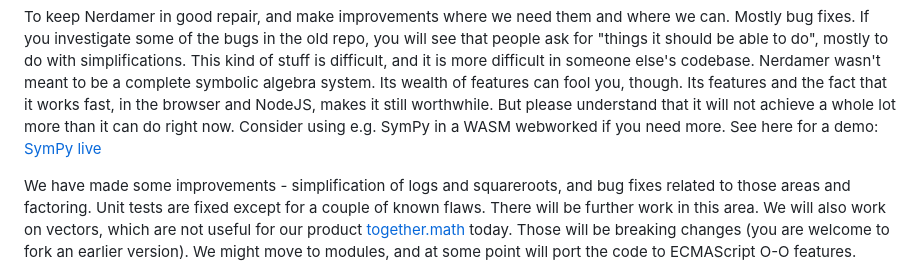
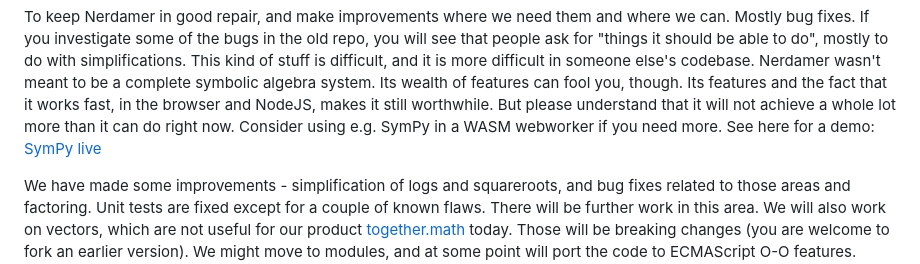
Before and after one commit to together-science/nerdamer-prime, a Markdown page: README.md, the part around the change. GitHub-like rendering.

```diff
--- a/README.md
+++ b/README.md
@@ -13,7 +13,7 @@ some of the bugs in the old repo, you will see that people ask for "things it sh
 This kind of stuff is difficult, and it is more difficult in someone else's codebase. Nerdamer wasn't meant to be a complete symbolic
 algebra system. Its wealth of features can fool you, though. Its features and the fact that it works fast, in the browser and NodeJS,
 makes it still worthwhile. But please understand that it will not achieve a whole lot more than it can do right now. Consider using
-e.g. SymPy in a WASM webworked if you need more. See here for a demo: [SymPy live](https://live.sympy.org/)
+e.g. SymPy in a WASM webworker if you need more. See here for a demo: [SymPy live](https://live.sympy.org/)
 
 We have made some improvements - simplification of logs and squareroots, and bug fixes related to those areas and factoring. Unit tests
 are fixed except for a couple of known flaws. There will be further work in this area. We will also work on vectors, which are not
```
